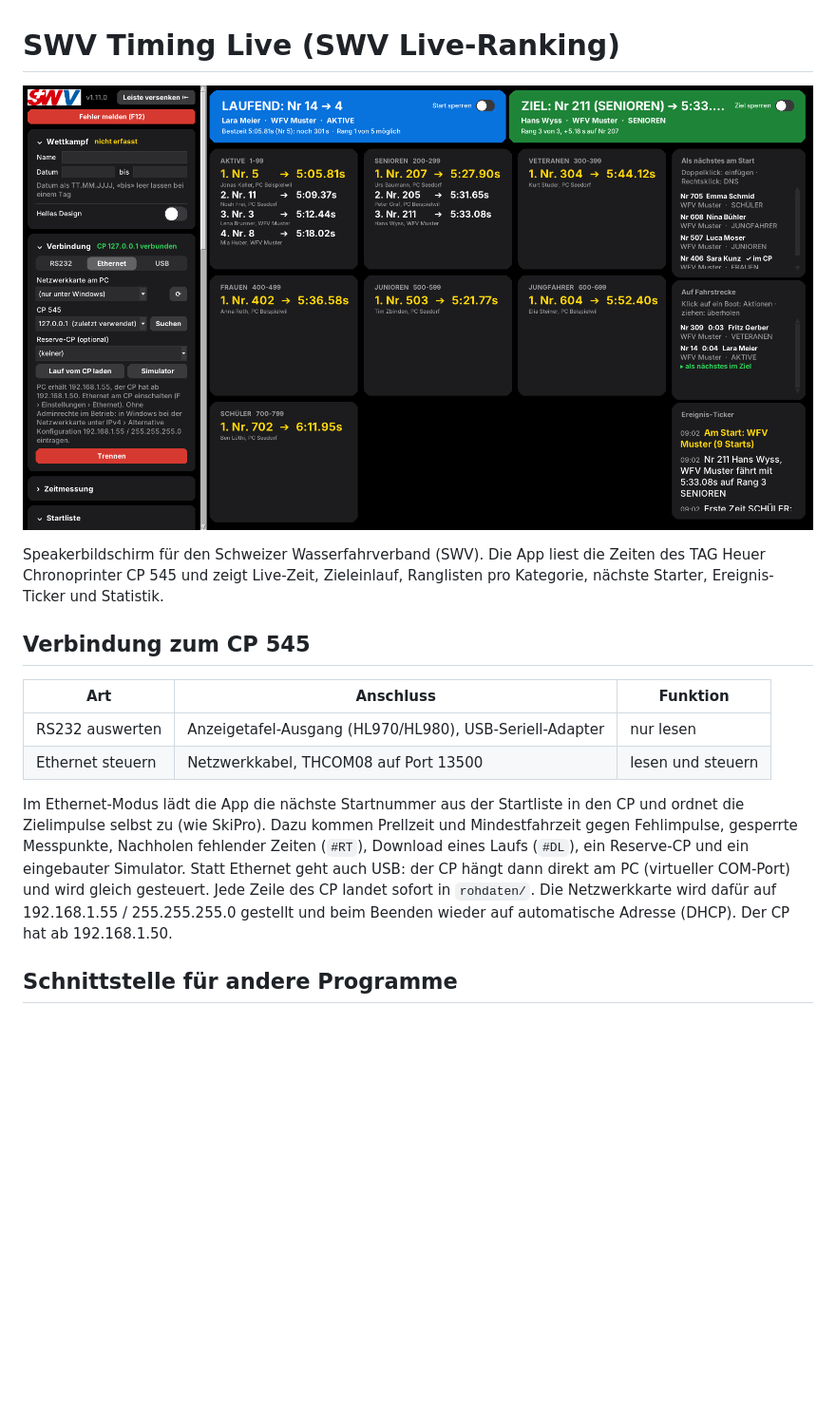
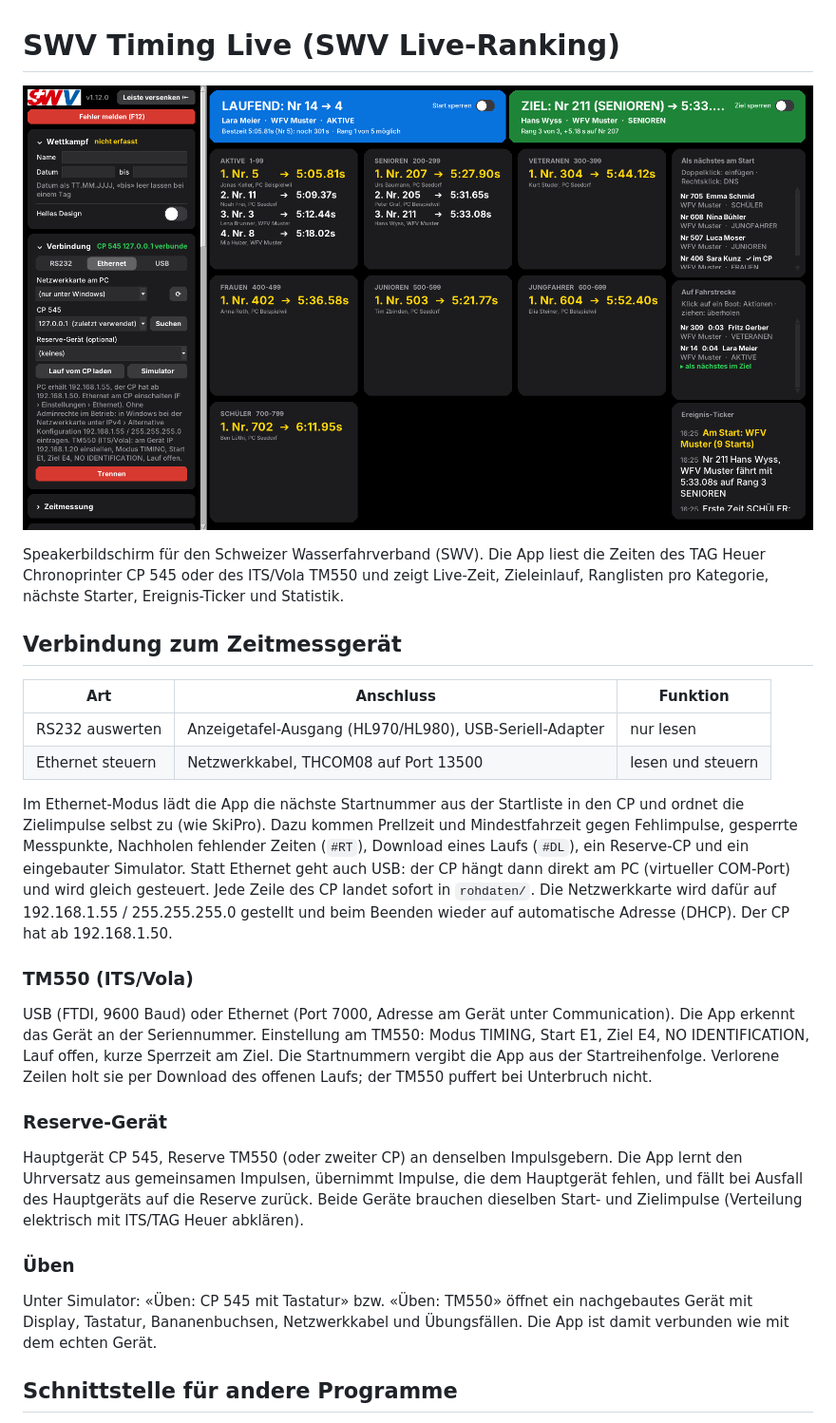
Before and after one commit to kuewi/swv-timing-live, a Markdown page: README.md, the part around the change. Shown at 95% size. Rendered like a GitHub page; pictures changed too: docs/screenshots/ui_v1.11.0.png (deleted), docs/screenshots/ui_v1.12.0.png (added); blank space fills up the shorter version.

```diff
--- a/README.md
+++ b/README.md
@@ -1,13 +1,13 @@
 # SWV Timing Live (SWV Live-Ranking)
 
-![Oberfläche v1.11.0](docs/screenshots/ui_v1.11.0.png)
+![Oberfläche v1.12.0](docs/screenshots/ui_v1.12.0.png)
 
 
 Speakerbildschirm für den Schweizer Wasserfahrverband (SWV). Die App liest die Zeiten des
-TAG Heuer Chronoprinter CP 545 und zeigt Live-Zeit, Zieleinlauf, Ranglisten pro Kategorie,
+TAG Heuer Chronoprinter CP 545 oder des ITS/Vola TM550 und zeigt Live-Zeit, Zieleinlauf, Ranglisten pro Kategorie,
 nächste Starter, Ereignis-Ticker und Statistik.
 
-## Verbindung zum CP 545
+## Verbindung zum Zeitmessgerät
 
 | Art | Anschluss | Funktion |
 | --- | --- | --- |
@@ -20,6 +20,26 @@ gesperrte Messpunkte, Nachholen fehlender Zeiten (`#RT`), Download eines Laufs (
 Reserve-CP und ein eingebauter Simulator. Statt Ethernet geht auch USB: der CP hängt dann direkt am PC
 (virtueller COM-Port) und wird gleich gesteuert. Jede Zeile des CP landet sofort in `rohdaten/`. Die Netzwerkkarte wird dafür auf 192.168.1.55 / 255.255.255.0 gestellt und
 beim Beenden wieder auf automatische Adresse (DHCP). Der CP hat ab 192.168.1.50.
+
+### TM550 (ITS/Vola)
+
+USB (FTDI, 9600 Baud) oder Ethernet (Port 7000, Adresse am Gerät unter Communication). Die App erkennt
+das Gerät an der Seriennummer. Einstellung am TM550: Modus TIMING, Start E1, Ziel E4, NO IDENTIFICATION,
+Lauf offen, kurze Sperrzeit am Ziel. Die Startnummern vergibt die App aus der Startreihenfolge.
+Verlorene Zeilen holt sie per Download des offenen Laufs; der TM550 puffert bei Unterbruch nicht.
+
+### Reserve-Gerät
+
+Hauptgerät CP 545, Reserve TM550 (oder zweiter CP) an denselben Impulsgebern. Die App lernt den
+Uhrversatz aus gemeinsamen Impulsen, übernimmt Impulse, die dem Hauptgerät fehlen, und fällt bei
+Ausfall des Hauptgeräts auf die Reserve zurück. Beide Geräte brauchen dieselben Start- und Zielimpulse
+(Verteilung elektrisch mit ITS/TAG Heuer abklären).
+
+### Üben
+
+Unter Simulator: «Üben: CP 545 mit Tastatur» bzw. «Üben: TM550» öffnet ein nachgebautes Gerät mit
+Display, Tastatur, Bananenbuchsen, Netzwerkkabel und Übungsfällen. Die App ist damit verbunden wie mit
+dem echten Gerät.
 
 ## Schnittstelle für andere Programme
 
```
Also changed, not shown: CHANGELOG.md (+8 -0 lines), 3 other files.
